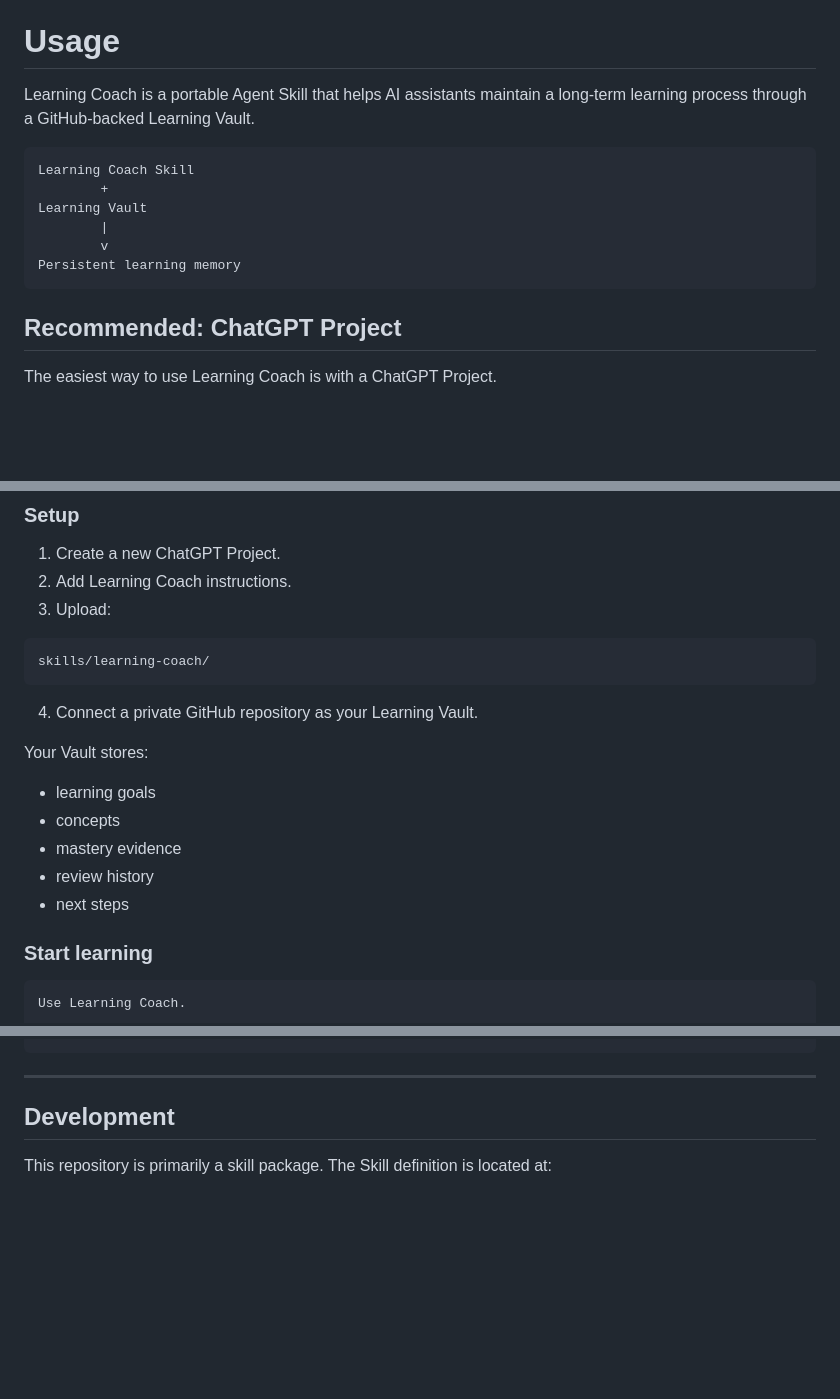
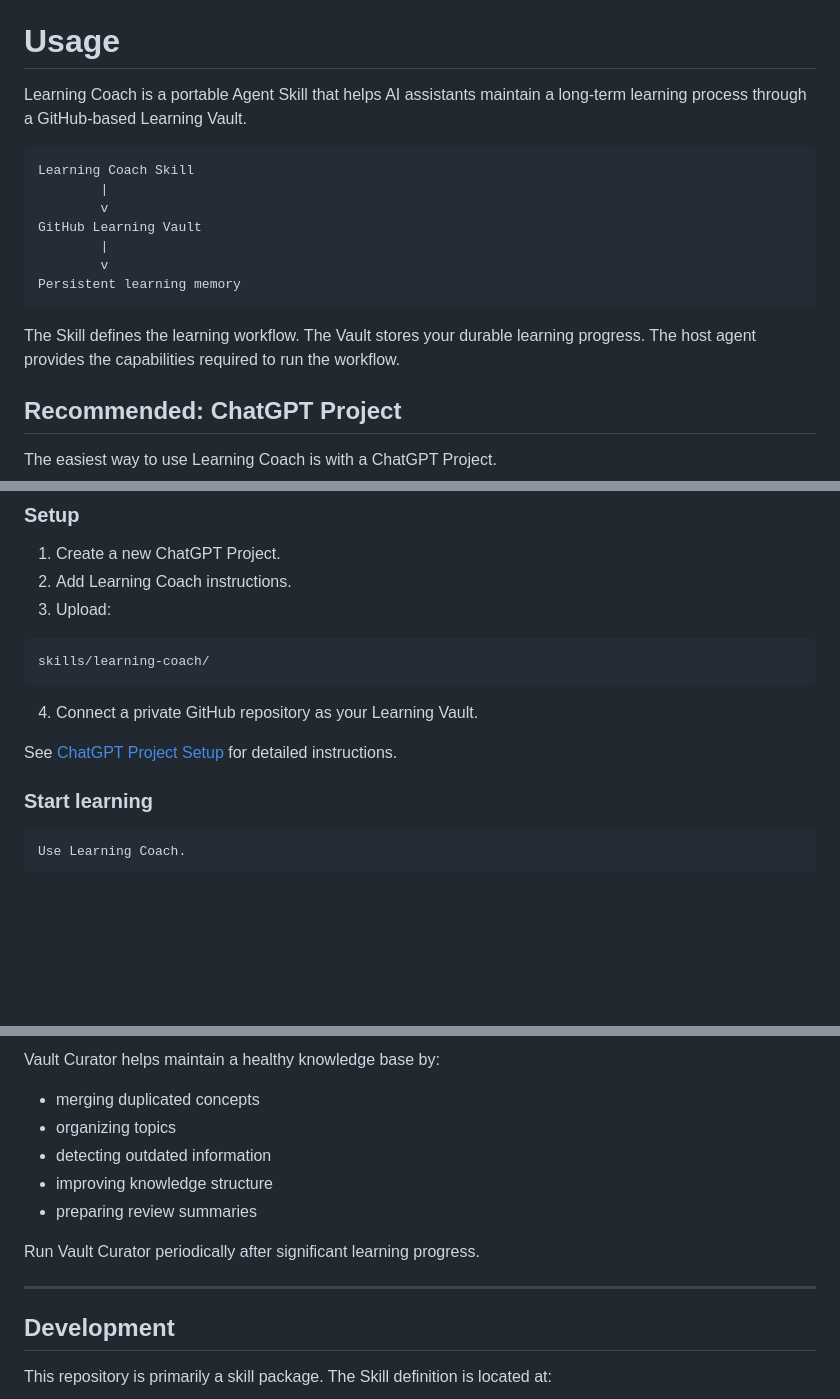
Before and after one commit to SShending/learning-coach, a Markdown page: README.md, 3 parts joined by grey strips. GitHub-like rendering; blank space fills up the shorter version.

````diff
--- a/README.md
+++ b/README.md
@@ -39,16 +39,19 @@ Learning Coach saves only durable learning changes, not every conversation.
 
 # Usage
 
-Learning Coach is a portable Agent Skill that helps AI assistants maintain a long-term learning process through a GitHub-backed Learning Vault.
+Learning Coach is a portable Agent Skill that helps AI assistants maintain a long-term learning process through a GitHub-based Learning Vault.
 
 ```text
 Learning Coach Skill
-        +
-Learning Vault
+        |
+        v
+GitHub Learning Vault
         |
         v
 Persistent learning memory
 ```
+
+The Skill defines the learning workflow. The Vault stores your durable learning progress. The host agent provides the capabilities required to run the workflow.
 
 ## Recommended: ChatGPT Project
 
@@ -66,13 +69,7 @@ skills/learning-coach/
 
 4. Connect a private GitHub repository as your Learning Vault.
 
-Your Vault stores:
-
-- learning goals
-- concepts
-- mastery evidence
-- review history
-- next steps
+See [ChatGPT Project Setup](docs/chatgpt-project.md) for detailed instructions.
 
 ### Start learning
 
@@ -142,3 +185,12 @@ Show my current knowledge gaps and explain why each one matters.
+Vault Curator helps maintain a healthy knowledge base by:
+
+- merging duplicated concepts
+- organizing topics
+- detecting outdated information
+- improving knowledge structure
+- preparing review summaries
+
+Run Vault Curator periodically after significant learning progress.
 
 ---
 
````
Also changed, not shown: other parts of README.md (+54 -8 lines).
